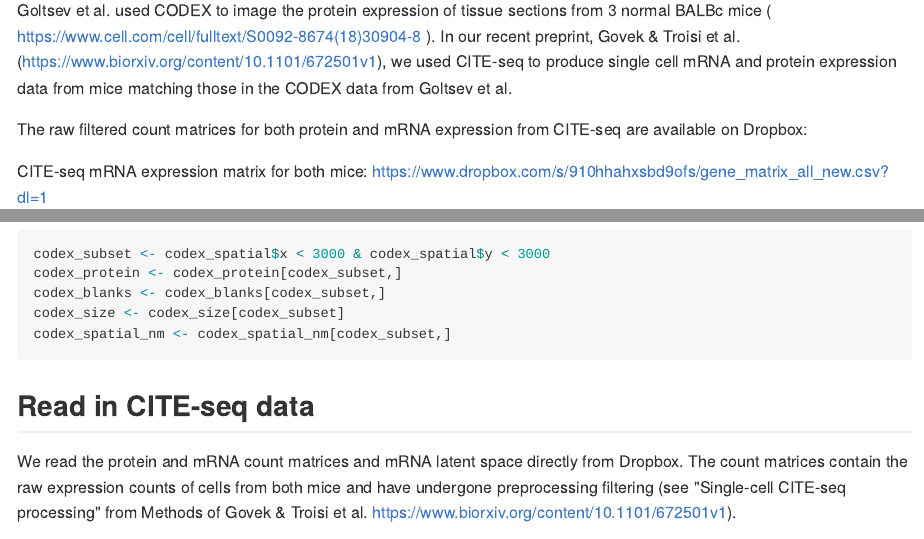
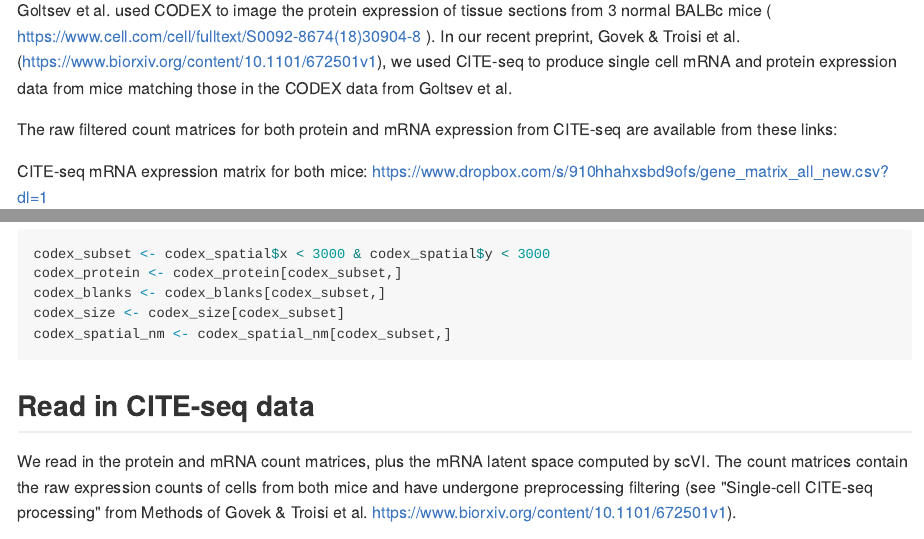
Before and after one commit to CamaraLab/STvEA, an R Markdown document (examples/mapping_tutorial.Rmd): the page in a window 1100 px wide, from 110 px down, and a second part further down, joined at a grey line. The pictures show the output file examples/mapping_tutorial.md that the author committed with the source, drawn offline in the style of GitHub; long lines of code are wrapped.

````diff
--- a/examples/mapping_tutorial.Rmd
+++ b/examples/mapping_tutorial.Rmd
@@ -9,7 +9,7 @@
 
 Goltsev et al. used CODEX to image the protein expression of tissue sections from 3 normal BALBc mice ( https://www.cell.com/cell/fulltext/S0092-8674(18)30904-8 ). In our recent preprint, Govek & Troisi et al. (https://www.biorxiv.org/content/10.1101/672501v1), we used CITE-seq to produce single cell mRNA and protein expression data from mice matching those in the CODEX data from Goltsev et al.
 
-The raw filtered count matrices for both protein and mRNA expression from CITE-seq are available on Dropbox:
+The raw filtered count matrices for both protein and mRNA expression from CITE-seq are available from these links:
 
 CITE-seq mRNA expression matrix for both mice:
 https://www.dropbox.com/s/910hhahxsbd9ofs/gene_matrix_all_new.csv?dl=1
@@ -47,7 +47,7 @@
 ```
 
 ## Read in CITE-seq data
-We read the protein and mRNA count matrices and mRNA latent space directly from Dropbox. The count matrices contain the raw expression counts of cells from both mice and have undergone preprocessing filtering (see "Single-cell CITE-seq processing" from Methods of Govek & Troisi et al. https://www.biorxiv.org/content/10.1101/672501v1).
+We read in the protein and mRNA count matrices, plus the mRNA latent space computed by scVI. The count matrices contain the raw expression counts of cells from both mice and have undergone preprocessing filtering (see "Single-cell CITE-seq processing" from Methods of Govek & Troisi et al. https://www.biorxiv.org/content/10.1101/672501v1).
 ```{r}
 # CITE-seq protein
 cite_protein <- read.table("https://www.dropbox.com/s/xzobh2p13cqt4y5/protein_expr_all.csv?dl=1",
````
Also changed, not shown: examples/seurat_tutorial.Rmd (+2 -2 lines), examples/mapping_tutorial.md, examples/seurat_tutorial.md, 21 other files.
